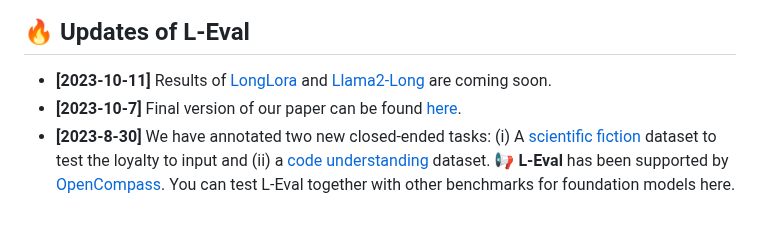
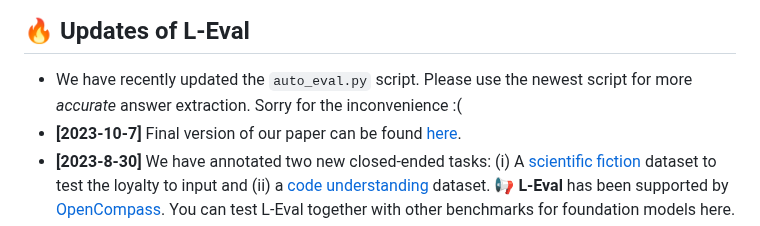
Before and after one commit to OpenLMLab/LEval, a Markdown page: README.md, the part around the change. GitHub-like rendering.

```diff
--- a/README.md
+++ b/README.md
@@ -26,7 +26,7 @@ We hope L-Eval could help researchers and developers track the progress of long-
 </div>
 
 ## 🔥 Updates of L-Eval
-- **[2023-10-11]** Results of [LongLora](https://github.com/dvlab-research/LongLoRA) and [Llama2-Long](https://arxiv.org/abs/2309.16039) are coming soon.
+- We have recently updated the `auto_eval.py` script. Please use the newest script for more *accurate* answer extraction. Sorry for the inconvenience :(
 - **[2023-10-7]** Final version of our paper can be found [here](https://arxiv.org/abs/2307.11088).
 - **[2023-8-30]** We have annotated two new closed-ended tasks:  (i) A [scientific fiction](https://github.com/OpenLMLab/LEval/blob/main/LEval-data/Closed-ended-tasks/sci_fi.jsonl) dataset to test the loyalty to input and (ii) a [code understanding](https://github.com/OpenLMLab/LEval/blob/main/LEval-data/Closed-ended-tasks/codeU.jsonl) dataset. 📢 **L-Eval** has been supported by [OpenCompass](https://github.com/internLM/OpenCompass/). You can  test L-Eval together with other benchmarks for foundation models here.
 
```
